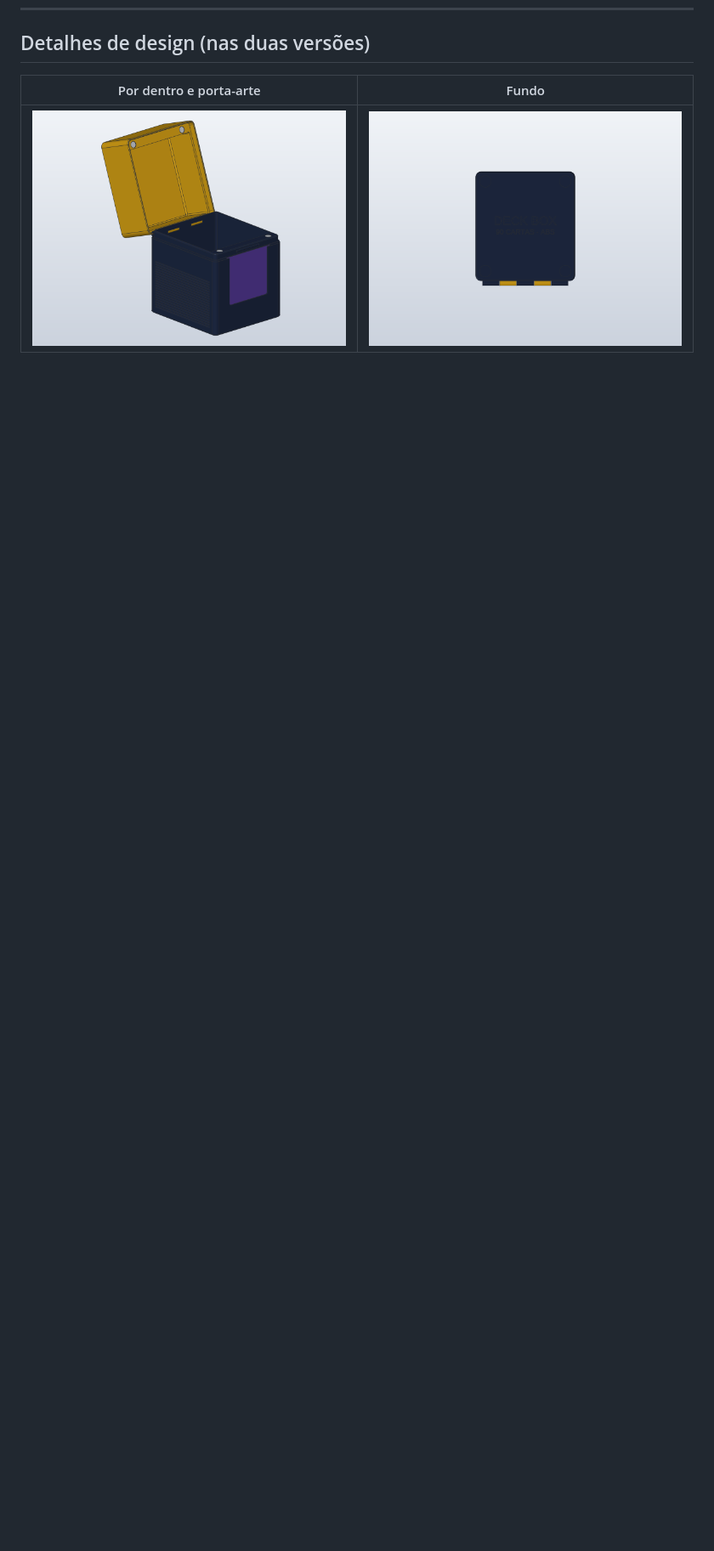
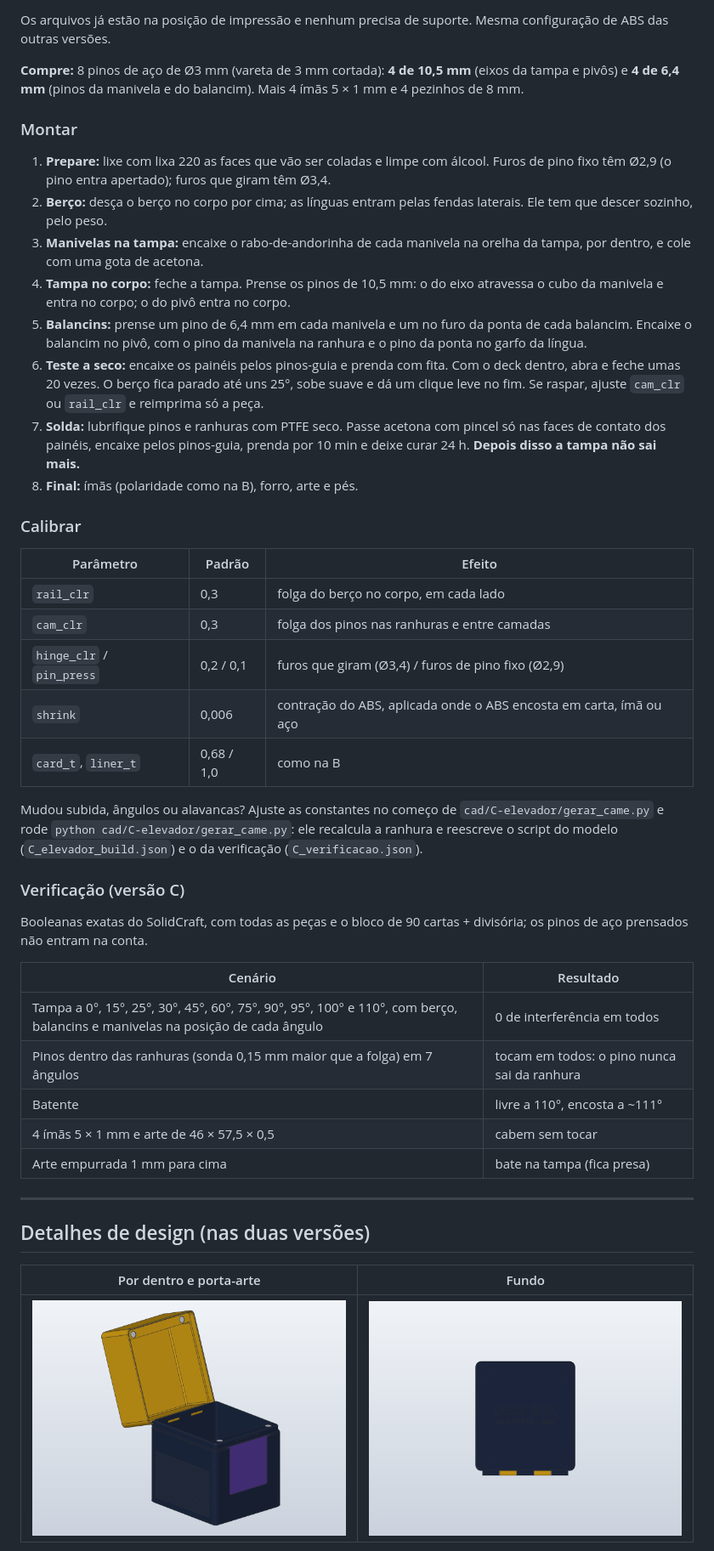
Before and after one commit to NoobDetonator/deckbox-ygo, a Markdown page: README.md, the part around one of its changes. Shown at 85% size. GitHub-like rendering; blank space fills up the shorter version.

```diff
--- a/README.md
+++ b/README.md
@@ -181,3 +224,44 @@ Ela sai da impressora já montada: 5 nós intercalados, com o pino de 2,6 mm pre
+Os arquivos já estão na posição de impressão e nenhum precisa de suporte. Mesma configuração de ABS das outras versões.
+
+**Compre:** 8 pinos de aço de Ø3 mm (vareta de 3 mm cortada): **4 de 10,5 mm** (eixos da tampa e pivôs) e **4 de 6,4 mm** (pinos da manivela e do balancim). Mais 4 ímãs 5 × 1 mm e 4 pezinhos de 8 mm.
+
+### Montar
+
+1. **Prepare:** lixe com lixa 220 as faces que vão ser coladas e limpe com álcool. Furos de pino fixo têm Ø2,9 (o pino entra apertado); furos que giram têm Ø3,4.
+2. **Berço:** desça o berço no corpo por cima; as línguas entram pelas fendas laterais. Ele tem que descer sozinho, pelo peso.
+3. **Manivelas na tampa:** encaixe o rabo-de-andorinha de cada manivela na orelha da tampa, por dentro, e cole com uma gota de acetona.
+4. **Tampa no corpo:** feche a tampa. Prense os pinos de 10,5 mm: o do eixo atravessa o cubo da manivela e entra no corpo; o do pivô entra no corpo.
+5. **Balancins:** prense um pino de 6,4 mm em cada manivela e um no furo da ponta de cada balancim. Encaixe o balancim no pivô, com o pino da manivela na ranhura e o pino da ponta no garfo da língua.
+6. **Teste a seco:** encaixe os painéis pelos pinos-guia e prenda com fita. Com o deck dentro, abra e feche umas 20 vezes. O berço fica parado até uns 25°, sobe suave e dá um clique leve no fim. Se raspar, ajuste `cam_clr` ou `rail_clr` e reimprima só a peça.
+7. **Solda:** lubrifique pinos e ranhuras com PTFE seco. Passe acetona com pincel só nas faces de contato dos painéis, encaixe pelos pinos-guia, prenda por 10 min e deixe curar 24 h. **Depois disso a tampa não sai mais.**
+8. **Final:** ímãs (polaridade como na B), forro, arte e pés.
+
+### Calibrar
+
+| Parâmetro | Padrão | Efeito |
+|---|---|---|
+| `rail_clr` | 0,3 | folga do berço no corpo, em cada lado |
+| `cam_clr` | 0,3 | folga dos pinos nas ranhuras e entre camadas |
+| `hinge_clr` / `pin_press` | 0,2 / 0,1 | furos que giram (Ø3,4) / furos de pino fixo (Ø2,9) |
+| `shrink` | 0,006 | contração do ABS, aplicada onde o ABS encosta em carta, ímã ou aço |
+| `card_t`, `liner_t` | 0,68 / 1,0 | como na B |
+
+Mudou subida, ângulos ou alavancas? Ajuste as constantes no começo de `cad/C-elevador/gerar_came.py` e rode `python cad/C-elevador/gerar_came.py`: ele recalcula a ranhura e reescreve o script do modelo (`C_elevador_build.json`) e o da verificação (`C_verificacao.json`).
+
+### Verificação (versão C)
+
+Booleanas exatas do SolidCraft, com todas as peças e o bloco de 90 cartas + divisória; os pinos de aço prensados não entram na conta.
+
+| Cenário | Resultado |
+|---|---|
+| Tampa a 0°, 15°, 25°, 30°, 45°, 60°, 75°, 90°, 95°, 100° e 110°, com berço, balancins e manivelas na posição de cada ângulo | 0 de interferência em todos |
+| Pinos dentro das ranhuras (sonda 0,15 mm maior que a folga) em 7 ângulos | tocam em todos: o pino nunca sai da ranhura |
+| Batente | livre a 110°, encosta a ~111° |
+| 4 ímãs 5 × 1 mm e arte de 46 × 57,5 × 0,5 | cabem sem tocar |
+| Arte empurrada 1 mm para cima | bate na tampa (fica presa) |
+
+---
+
 ## Detalhes de design (nas duas versões)
 
 | Por dentro e porta-arte | Fundo |
```
Also changed, not shown: other parts of README.md (+43 -0 lines), images/C_aberta.png (added), images/C_fechada.png (added), images/C_mecanismo_aberta.png (added), images/C_mecanismo_fechada.png (added), 13 other files.
